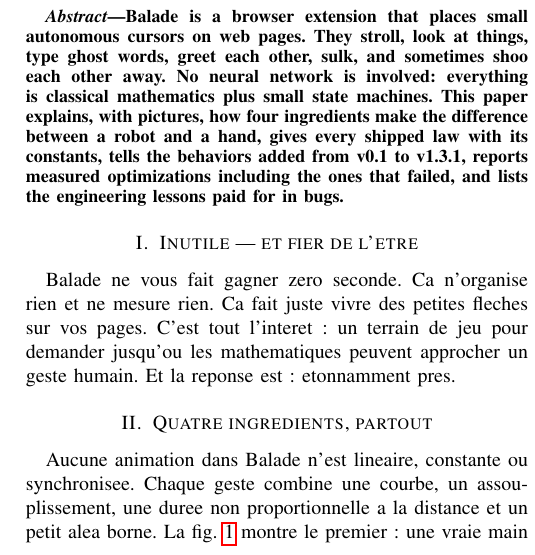
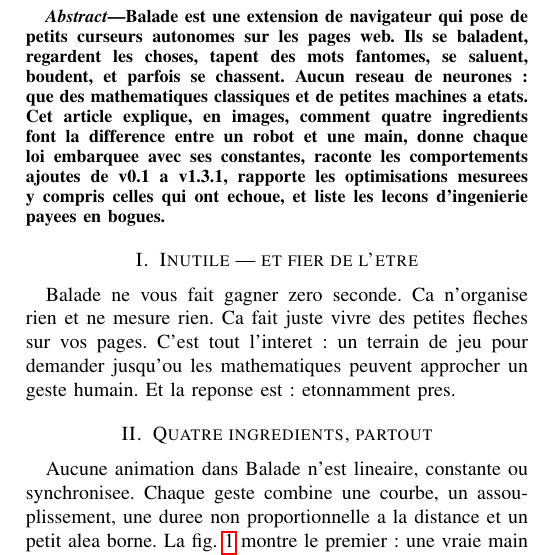
Before and after one commit to fox3000foxy/balade-extension, a LaTeX paper (paper/balade.fr.tex): part of one column of page 1 of 2, cut at the place of the change. Compiled offline with pdfLaTeX.

Commit message:
docs: translate FR abstract left in English

```diff
--- a/paper/balade.fr.tex
+++ b/paper/balade.fr.tex
@@ -11,14 +11,15 @@
 \author{\IEEEauthorblockN{Fox3000foxy}\IEEEauthorblockA{Independent Researcher\\fox3000foxy@users.noreply.github.com}}
 \maketitle
 \begin{abstract}
-Balade is a browser extension that places small autonomous cursors on web
-pages. They stroll, look at things, type ghost words, greet each other, sulk,
-and sometimes shoo each other away. No neural network is involved: everything
-is classical mathematics plus small state machines. This paper explains, with
-pictures, how four ingredients make the difference between a robot and a hand,
-gives every shipped law with its constants, tells the behaviors added from
-v0.1 to v1.3.1, reports measured optimizations including the ones that failed,
-and lists the engineering lessons paid for in bugs.
+Balade est une extension de navigateur qui pose de petits curseurs autonomes
+sur les pages web. Ils se baladent, regardent les choses, tapent des mots
+fantomes, se saluent, boudent, et parfois se chassent. Aucun reseau de
+neurones : que des mathematiques classiques et de petites machines a etats.
+Cet article explique, en images, comment quatre ingredients font la difference
+entre un robot et une main, donne chaque loi embarquee avec ses constantes,
+raconte les comportements ajoutes de v0.1 a v1.3.1, rapporte les optimisations
+mesurees y compris celles qui ont echoue, et liste les lecons d'ingenierie
+payees en bogues.
 \end{abstract}
 
 \section{Inutile --- et fier de l'etre}
```
